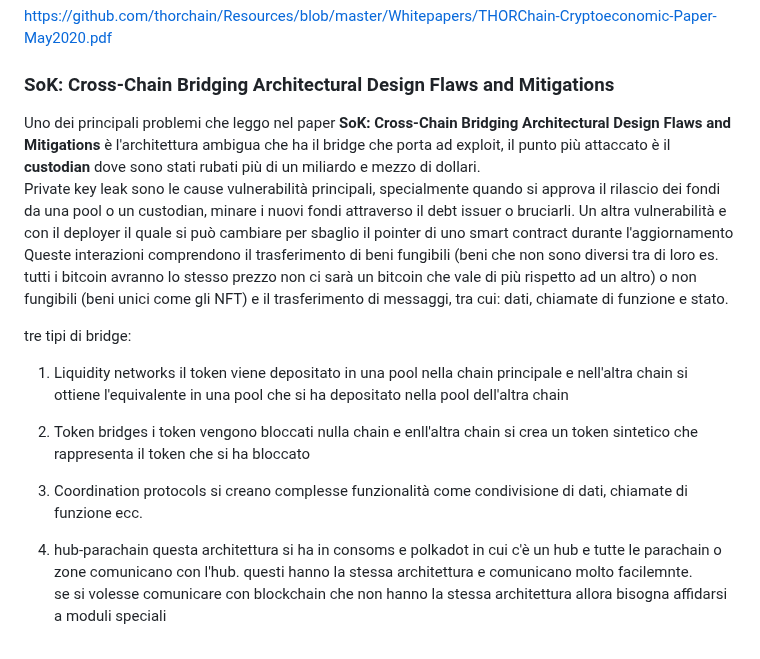
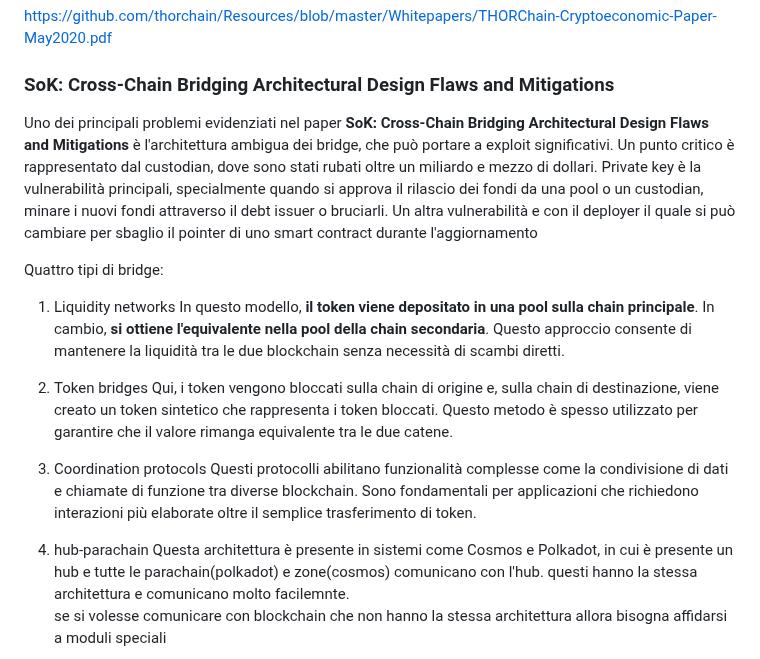
Before and after one commit to antoniolaikauf/protocollo, a Markdown page: README.md, the part around one of its changes. Drawn GitHub-style.

```diff
--- a/README.md
+++ b/README.md
@@ -171,24 +168,21 @@ https://github.com/thorchain/Resources/blob/master/Whitepapers/THORChain-Cryptoe
 
 ### SoK: Cross-Chain Bridging Architectural Design Flaws and Mitigations
 
-Uno dei principali problemi che leggo nel paper **SoK: Cross-Chain Bridging Architectural Design Flaws and Mitigations** è l'architettura ambigua
-che ha il bridge che porta ad exploit, il punto più attaccato è il **custodian** dove sono stati rubati più di un miliardo e mezzo di dollari. <br>
-Private key leak sono le cause vulnerabilità principali, specialmente quando si approva il rilascio dei fondi da una pool o un custodian, minare i nuovi fondi
+Uno dei principali problemi evidenziati nel paper **SoK: Cross-Chain Bridging Architectural Design Flaws and Mitigations** è l'architettura ambigua dei bridge, che può portare a exploit significativi. Un punto critico è rappresentato dal custodian, dove sono stati rubati oltre un miliardo e mezzo di dollari.
+Private key è la vulnerabilità principali, specialmente quando si approva il rilascio dei fondi da una pool o un custodian, minare i nuovi fondi
 attraverso il debt issuer o bruciarli. Un altra vulnerabilità e con il deployer il quale si può cambiare per sbaglio il pointer di uno smart contract durante
 l'aggiornamento
-Queste interazioni comprendono il trasferimento di beni fungibili (beni che non sono diversi tra di loro es. tutti i bitcoin avranno lo stesso prezzo non ci sarà
-un bitcoin che vale di più rispetto ad un altro) o non fungibili (beni unici come gli NFT) e il trasferimento di messaggi, tra cui: dati, chiamate di funzione e stato. <br>
 
-tre tipi di bridge:
+Quattro tipi di bridge:
 
 1. Liquidity networks
-   il token viene depositato in una pool nella chain principale e nell'altra chain si ottiene l'equivalente in una pool che si ha depositato nella pool dell'altra chain
+   In questo modello, **il token viene depositato in una pool sulla chain principale**. In cambio, **si ottiene l'equivalente nella pool della chain secondaria**. Questo approccio consente di mantenere la liquidità tra le due blockchain senza necessità di scambi diretti.
 2. Token bridges
-   i token vengono bloccati nulla chain e enll'altra chain si crea un token sintetico che rappresenta il token che si ha bloccato
+   Qui, i token vengono bloccati sulla chain di origine e, sulla chain di destinazione, viene creato un token sintetico che rappresenta i token bloccati. Questo metodo è spesso utilizzato per garantire che il valore rimanga equivalente tra le due catene.
 3. Coordination protocols
-   si creano complesse funzionalità come condivisione di dati, chiamate di funzione ecc.
+   Questi protocolli abilitano funzionalità complesse come la condivisione di dati e chiamate di funzione tra diverse blockchain. Sono fondamentali per applicazioni che richiedono interazioni più elaborate oltre il semplice trasferimento di token.
 4. hub-parachain
-   questa architettura si ha in consoms e polkadot in cui c'è un hub e tutte le parachain o zone comunicano con l'hub. questi hanno la stessa architettura e comunicano molto facilemnte. <br>
+   Questa architettura è presente in sistemi come Cosmos e Polkadot, in cui è presente un hub e tutte le parachain(polkadot) e zone(cosmos) comunicano con l'hub. questi hanno la stessa architettura e comunicano molto facilemnte. <br>
    se si volesse comunicare con blockchain che non hanno la stessa architettura allora bisogna affidarsi a moduli speciali
 
    ![](parachain.png)
```
Also changed, not shown: other parts of README.md (+19 -22 lines).
